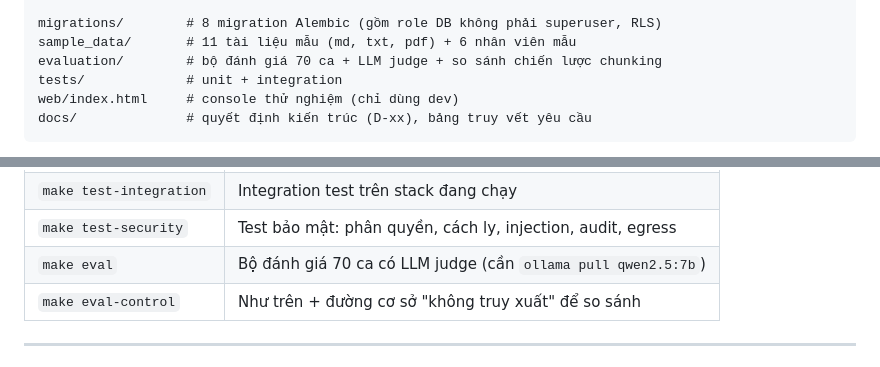
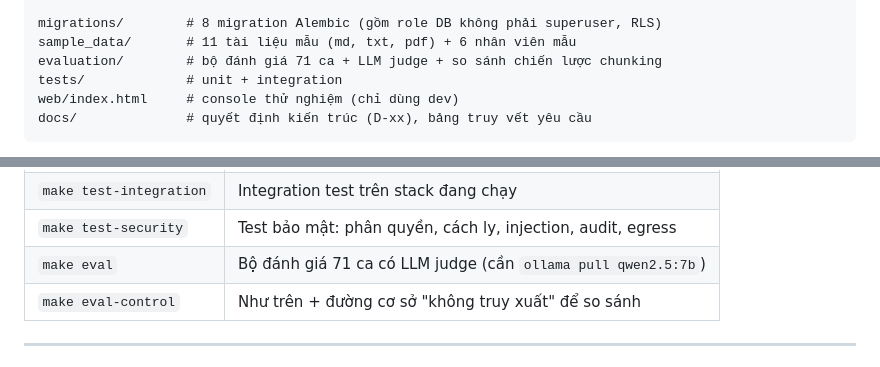
Before and after one commit to minhthy1016/novax_ai_assignment, a Markdown page: docs/trinh-bay-hoi-dong.md, 2 parts joined by grey strips. GitHub-like rendering.

```diff
--- a/docs/trinh-bay-hoi-dong.md
+++ b/docs/trinh-bay-hoi-dong.md
@@ -95,7 +95,7 @@ src/opsassist/
 
 migrations/        # 8 migration Alembic (gồm role DB không phải superuser, RLS)
 sample_data/       # 11 tài liệu mẫu (md, txt, pdf) + 6 nhân viên mẫu
-evaluation/        # bộ đánh giá 70 ca + LLM judge + so sánh chiến lược chunking
+evaluation/        # bộ đánh giá 71 ca + LLM judge + so sánh chiến lược chunking
 tests/             # unit + integration
 web/index.html     # console thử nghiệm (chỉ dùng dev)
 docs/              # quyết định kiến trúc (D-xx), bảng truy vết yêu cầu
@@ -121,7 +121,7 @@ make ui                                     # mở console: http://localhost:800
 | `make test` | Unit test, không cần dịch vụ |
 | `make test-integration` | Integration test trên stack đang chạy |
 | `make test-security` | Test bảo mật: phân quyền, cách ly, injection, audit, egress |
-| `make eval` | Bộ đánh giá 70 ca có LLM judge (cần `ollama pull qwen2.5:7b`) |
+| `make eval` | Bộ đánh giá 71 ca có LLM judge (cần `ollama pull qwen2.5:7b`) |
 | `make eval-control` | Như trên + đường cơ sở "không truy xuất" để so sánh |
 
 ---
```
Also changed, not shown: other parts of docs/trinh-bay-hoi-dong.md (+39 -18 lines).
